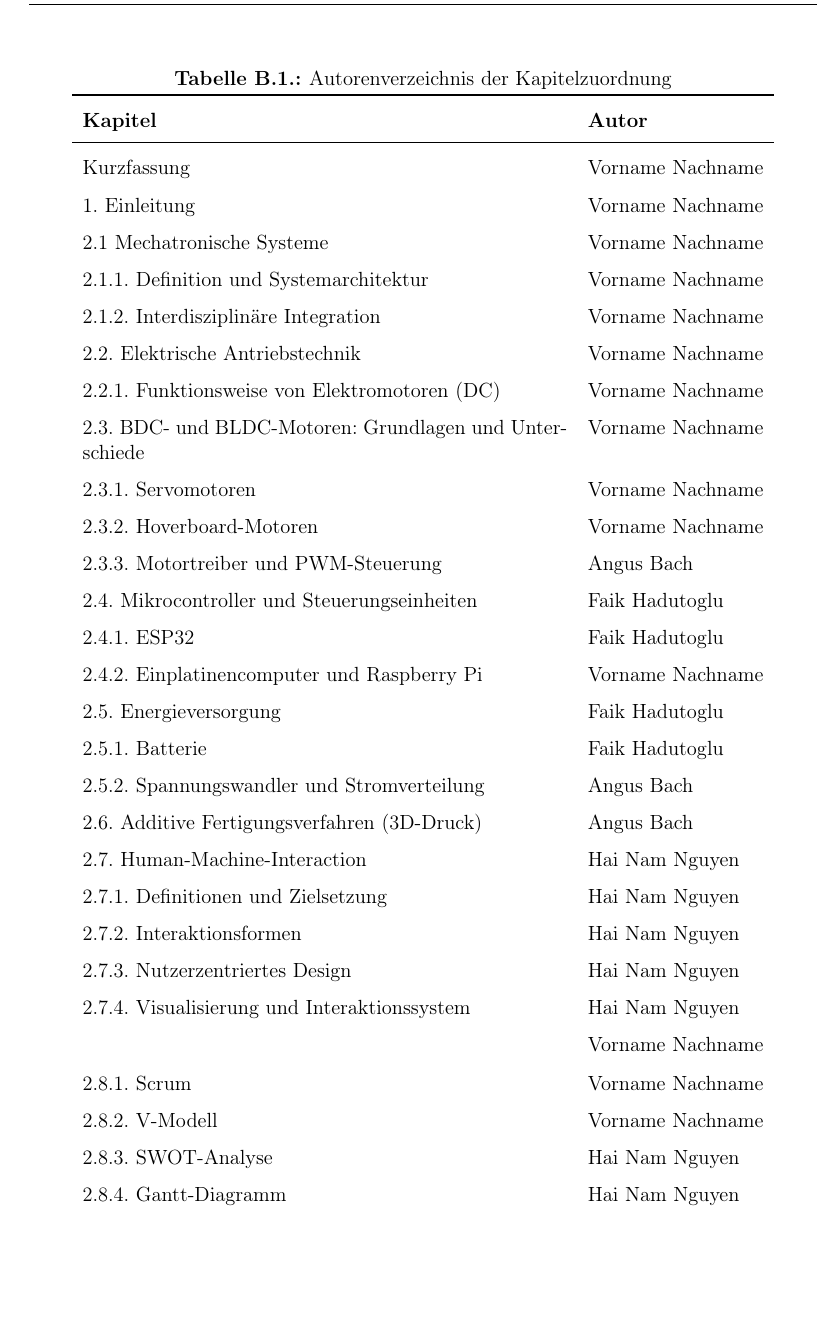
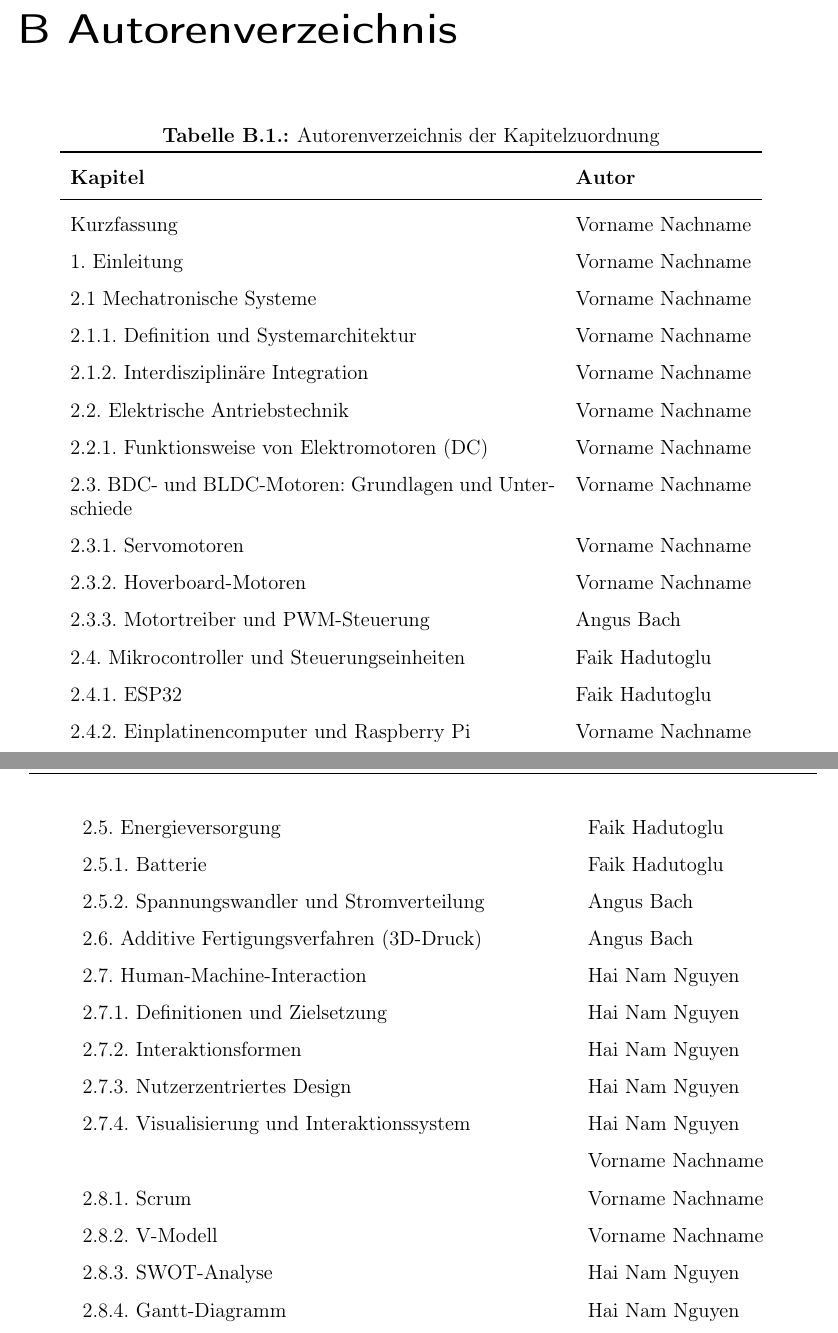
Before and after one commit to faikhadutoglu/ExpoDroid, a LaTeX thesis (Studienarbeit/T3100/WissBer_PA_SA_BA.tex, which reads Studienarbeit/T3100/chapter/anhang.tex): part of page 130 of 157 before the commit and two parts of pages 129 and 130 of 157 after it, the two joined at a grey line, cut at the place of the change, the shorter picture padded with empty space. Compiled offline with pdfLaTeX.

Commit message:
Autoren im Verzeichnis verschoben.

```diff
--- a/Studienarbeit/T3100/chapter/anhang.tex
+++ b/Studienarbeit/T3100/chapter/anhang.tex
@@ -101,6 +101,21 @@ Im Rahmen dieser Arbeit wurden Künstliche Intelligenz (\acrshort{acr:KI})\index
 		\hyperref[cha:Einplatinencomputer und Raspberry Pi]{2.4.2. Einplatinencomputer und Raspberry Pi}
 		& Vorname Nachname \\
 
+
+
+		%\hyperref[cha:Einleitung]{Kapitel} & Vorname Nachname \\
+
+		%\bottomrule
+	\end{tabular}
+\end{table}
+
+\newpage
+\begin{table}[h]
+	\centering
+	\label{tab:autorenverzeichnis2}
+	\renewcommand{\arraystretch}{1.5}
+
+	\begin{tabular}{p{10cm} l}
 		\hyperref[cha:Energieversorgung]{2.5. Energieversorgung}
 		& Faik Hadutoglu \\
 
```
